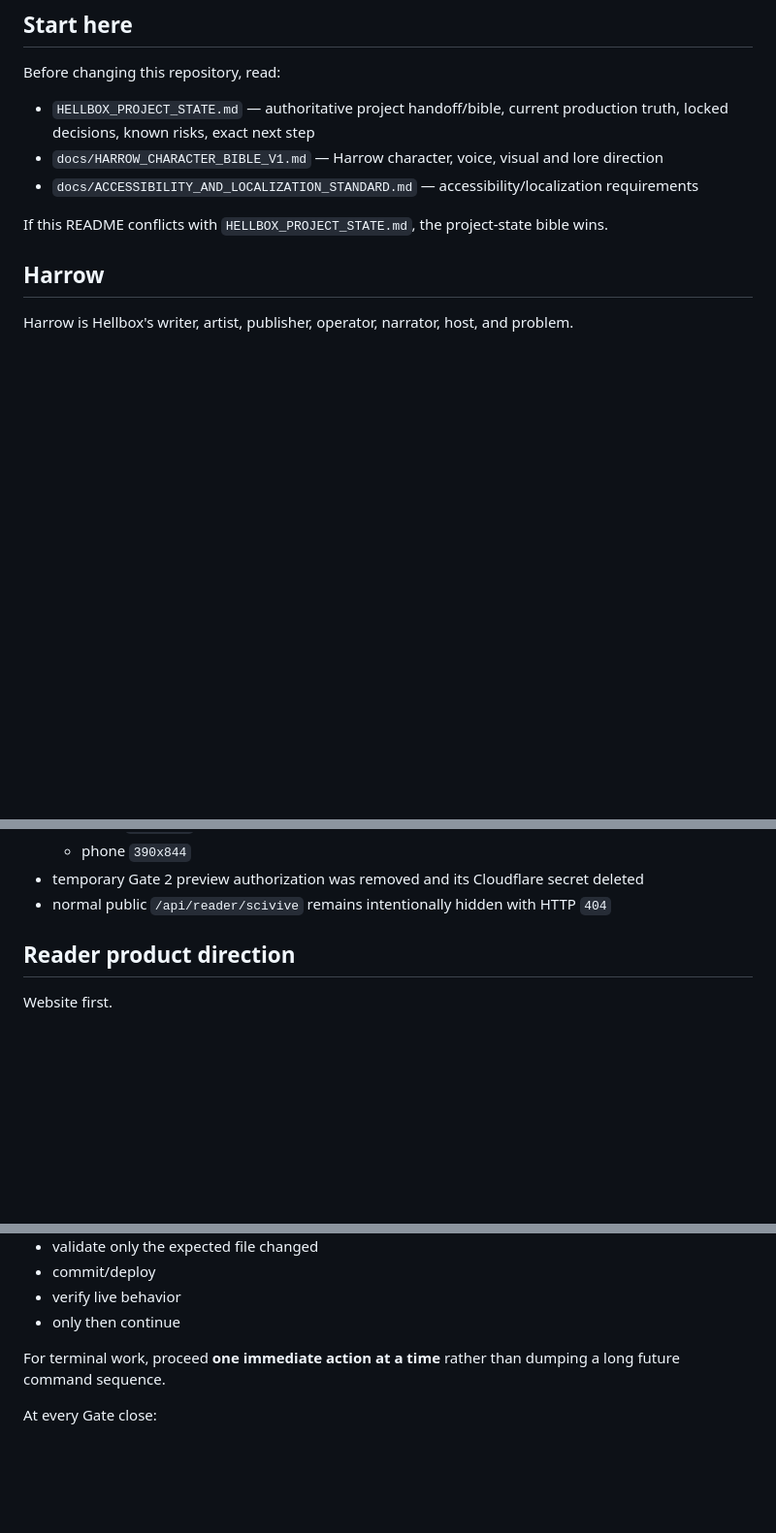
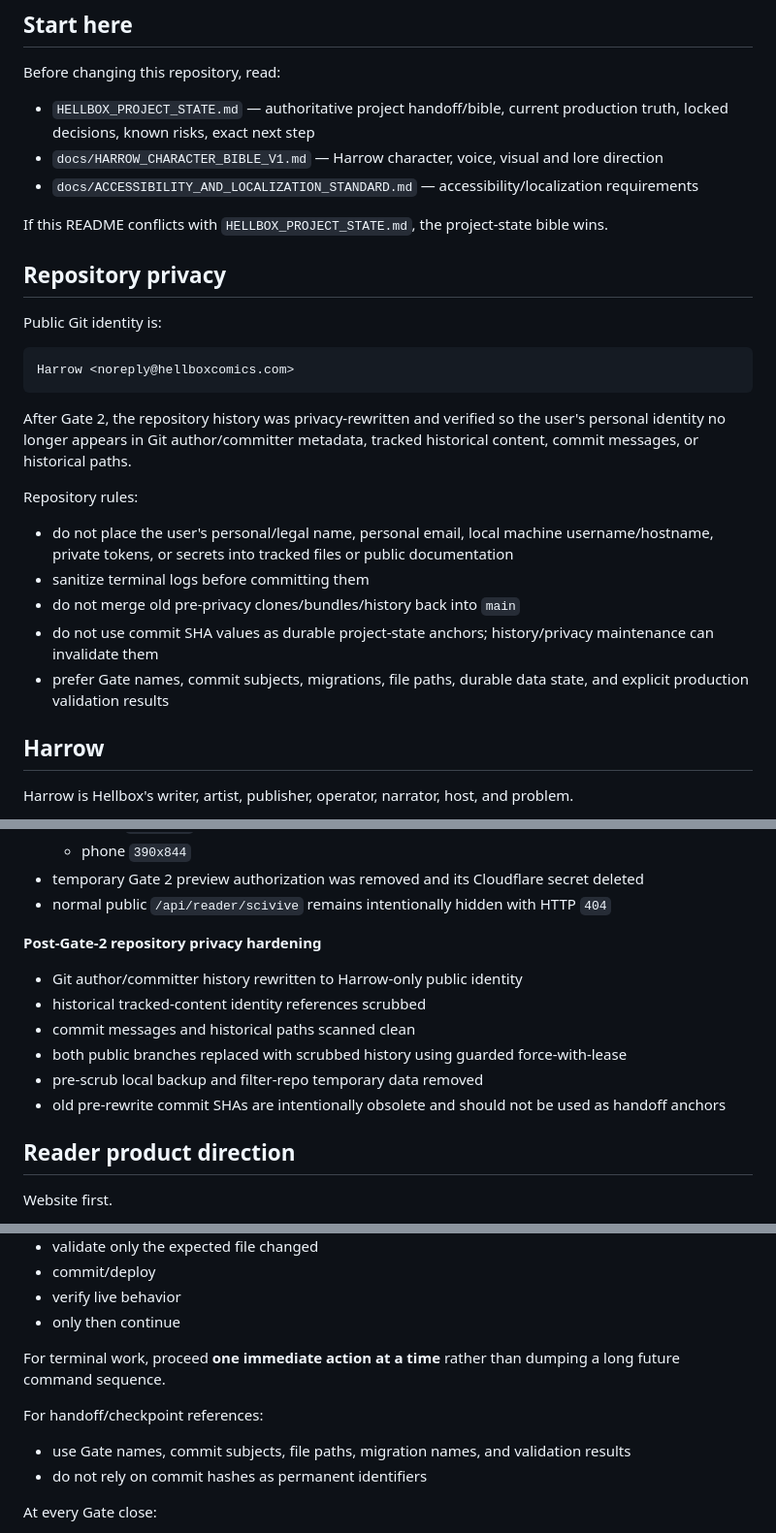
Before and after one commit to HellboxComics/hellboxcomics, a Markdown page: README.md, 3 parts joined by grey strips. Shown at 97% size. Drawn GitHub-style; blank space fills up the shorter version.

Commit message:
Privacy: refresh README after history scrub

````diff
--- a/README.md
+++ b/README.md
@@ -21,6 +21,23 @@ Before changing this repository, read:
 - `docs/ACCESSIBILITY_AND_LOCALIZATION_STANDARD.md` — accessibility/localization requirements
 
 If this README conflicts with `HELLBOX_PROJECT_STATE.md`, the project-state bible wins.
+
+## Repository privacy
+
+Public Git identity is:
+
+```text
+Harrow <noreply@hellboxcomics.com>
+```
+
+After Gate 2, the repository history was privacy-rewritten and verified so the user's personal identity no longer appears in Git author/committer metadata, tracked historical content, commit messages, or historical paths.
+
+Repository rules:
+- do not place the user's personal/legal name, personal email, local machine username/hostname, private tokens, or secrets into tracked files or public documentation
+- sanitize terminal logs before committing them
+- do not merge old pre-privacy clones/bundles/history back into `main`
+- do not use commit SHA values as durable project-state anchors; history/privacy maintenance can invalidate them
+- prefer Gate names, commit subjects, migrations, file paths, durable data state, and explicit production validation results
 
 ## Harrow
 
@@ -81,6 +98,15 @@ The site is live at `hellboxcomics.com` and deploys from `main` through Cloudfla
   - phone `390x844`
 - temporary Gate 2 preview authorization was removed and its Cloudflare secret deleted
 - normal public `/api/reader/scivive` remains intentionally hidden with HTTP `404`
+
+**Post-Gate-2 repository privacy hardening**
+
+- Git author/committer history rewritten to Harrow-only public identity
+- historical tracked-content identity references scrubbed
+- commit messages and historical paths scanned clean
+- both public branches replaced with scrubbed history using guarded force-with-lease
+- pre-scrub local backup and filter-repo temporary data removed
+- old pre-rewrite commit SHAs are intentionally obsolete and should not be used as handoff anchors
 
 ## Reader product direction
 
@@ -252,6 +278,10 @@ Hellbox is changed incrementally.
 
 For terminal work, proceed **one immediate action at a time** rather than dumping a long future command sequence.
 
+For handoff/checkpoint references:
+- use Gate names, commit subjects, file paths, migration names, and validation results
+- do not rely on commit hashes as permanent identifiers
+
 At every Gate close:
 
 1. finish technical acceptance
````
Also changed, not shown: other parts of README.md (+1 -0 lines).
